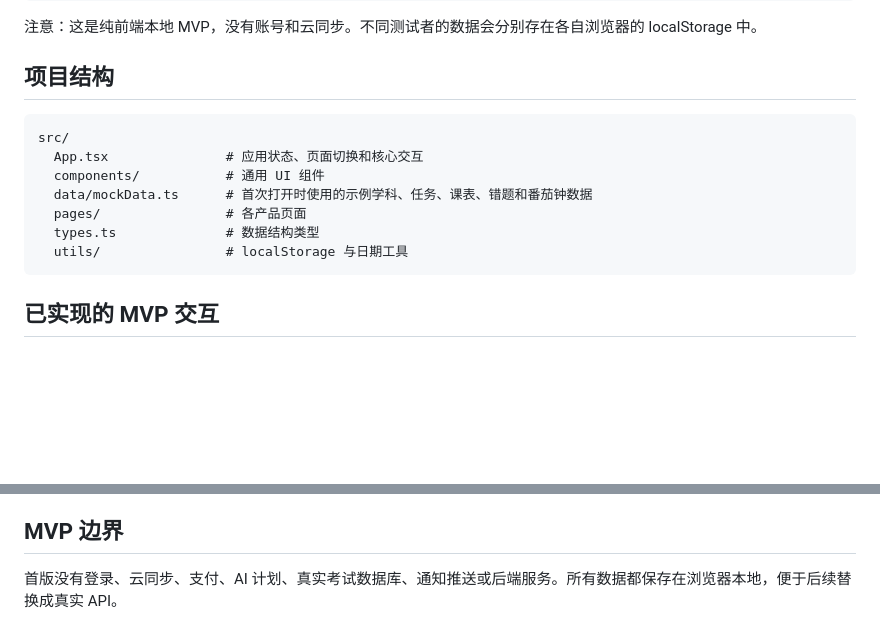
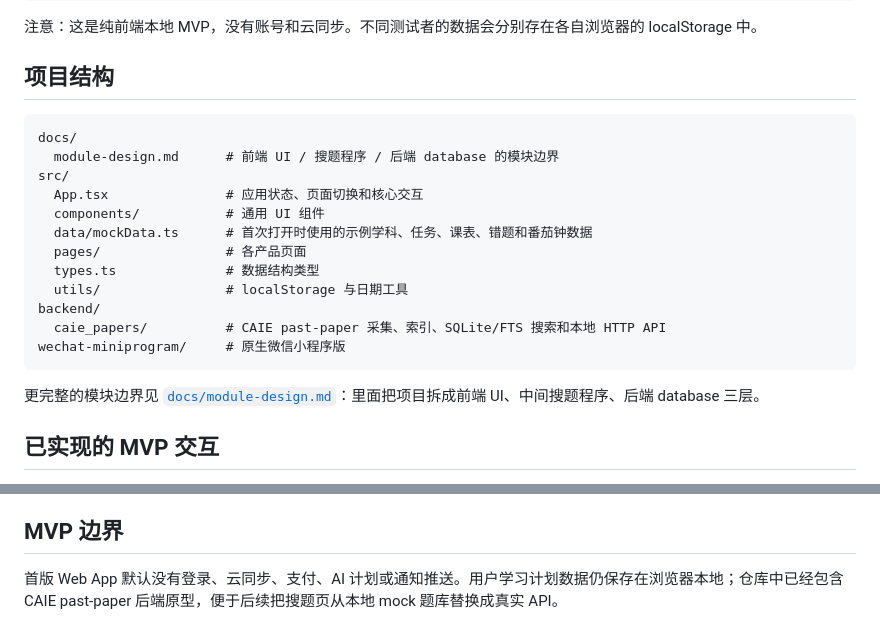
Before and after one commit to mmark468/timemanageapp, a Markdown page: README.md, 2 parts joined by grey strips. Rendered like a GitHub page; blank space fills up the shorter version.

Commit message:
docs: document module architecture and changelog workflow

````diff
--- a/README.md
+++ b/README.md
@@ -65,6 +65,8 @@ npm run dev
 ## 项目结构
 
 ```text
+docs/
+  module-design.md      # 前端 UI / 搜题程序 / 后端 database 的模块边界
 src/
   App.tsx               # 应用状态、页面切换和核心交互
   components/           # 通用 UI 组件
@@ -72,7 +74,12 @@ src/
   pages/                # 各产品页面
   types.ts              # 数据结构类型
   utils/                # localStorage 与日期工具
+backend/
+  caie_papers/          # CAIE past-paper 采集、索引、SQLite/FTS 搜索和本地 HTTP API
+wechat-miniprogram/     # 原生微信小程序版
 ```
+
+更完整的模块边界见 [`docs/module-design.md`](docs/module-design.md)：里面把项目拆成前端 UI、中间搜题程序、后端 database 三层。
 
 ## 已实现的 MVP 交互
 
@@ -93,4 +100,4 @@ src/
 
 ## MVP 边界
 
-首版没有登录、云同步、支付、AI 计划、真实考试数据库、通知推送或后端服务。所有数据都保存在浏览器本地，便于后续替换成真实 API。
+首版 Web App 默认没有登录、云同步、支付、AI 计划或通知推送。用户学习计划数据仍保存在浏览器本地；仓库中已经包含 CAIE past-paper 后端原型，便于后续把搜题页从本地 mock 题库替换成真实 API。
````
Also changed, not shown: CHANGELOG.md (added, +33 -0 lines), docs/module-design.md (added, +466 -0 lines).
